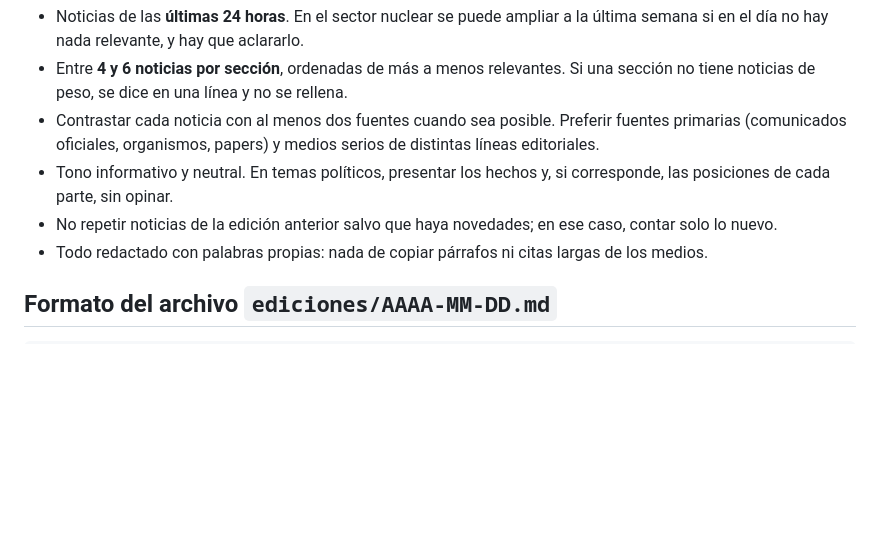
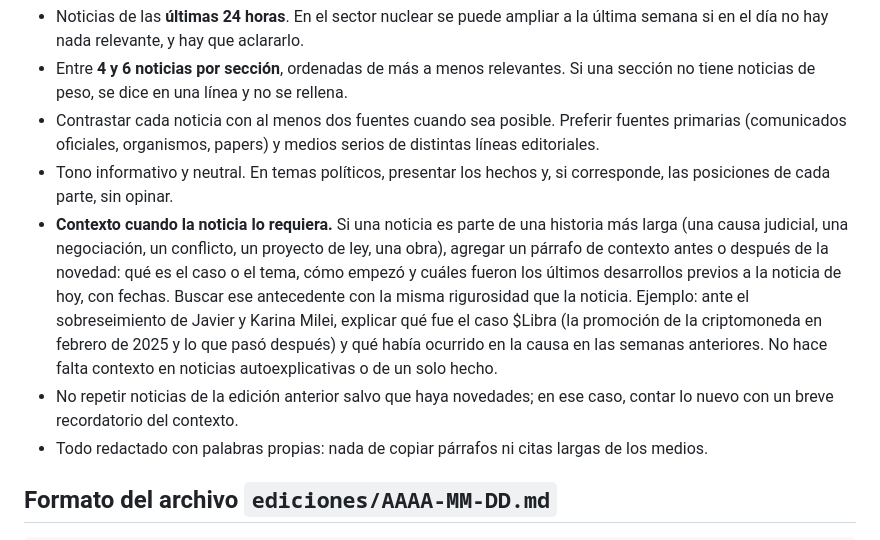
Before and after one commit to NahuelLopezIBB/Noticias, a Markdown page: INSTRUCCIONES.md, the part around the change. Drawn GitHub-style; blank space fills up the shorter version.

Commit message:
Instrucciones: agregar contexto cuando la noticia lo requiera
Co-Authored-By: Claude Opus 5.5 <noreply@anthropic.com>
Claude-Session: https://claude.ai/code/session_01TawjgH9JgxY6saX7GDdfQE

```diff
--- a/INSTRUCCIONES.md
+++ b/INSTRUCCIONES.md
@@ -33,8 +33,18 @@ la tarea.
   medios serios de distintas líneas editoriales.
 - Tono informativo y neutral. En temas políticos, presentar los hechos y, si
   corresponde, las posiciones de cada parte, sin opinar.
+- **Contexto cuando la noticia lo requiera.** Si una noticia es parte de una
+  historia más larga (una causa judicial, una negociación, un conflicto, un
+  proyecto de ley, una obra), agregar un párrafo de contexto antes o después
+  de la novedad: qué es el caso o el tema, cómo empezó y cuáles fueron los
+  últimos desarrollos previos a la noticia de hoy, con fechas. Buscar ese
+  antecedente con la misma rigurosidad que la noticia. Ejemplo: ante el
+  sobreseimiento de Javier y Karina Milei, explicar qué fue el caso $Libra
+  (la promoción de la criptomoneda en febrero de 2025 y lo que pasó después)
+  y qué había ocurrido en la causa en las semanas anteriores. No hace falta
+  contexto en noticias autoexplicativas o de un solo hecho.
 - No repetir noticias de la edición anterior salvo que haya novedades; en ese
-  caso, contar solo lo nuevo.
+  caso, contar lo nuevo con un breve recordatorio del contexto.
 - Todo redactado con palabras propias: nada de copiar párrafos ni citas
   largas de los medios.
 
```
